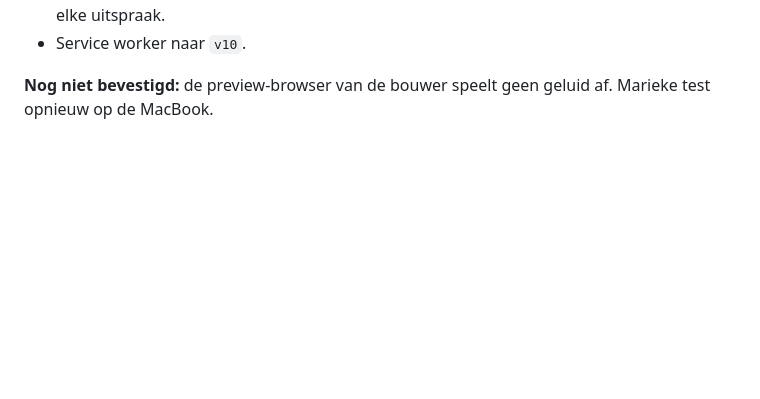
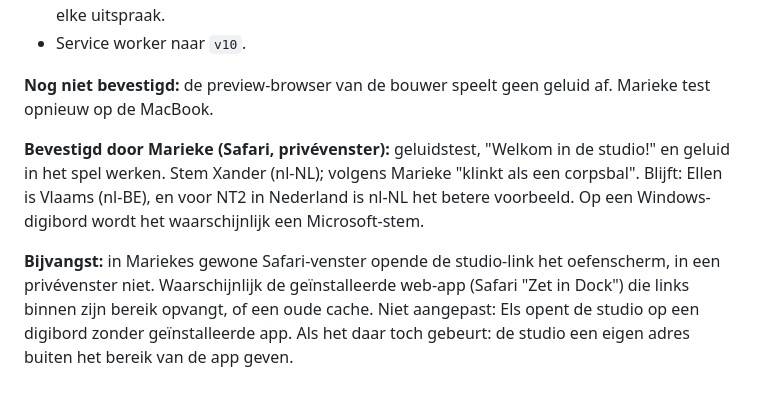
Before and after one commit to Amsfort-Engels/jeetjemineetje, a Markdown page: BOUWLOG.md, the part around the change. Rendered like a GitHub page; blank space fills up the shorter version.

Commit message:
Bouwlog: geluid in de studio werkt in Safari
Co-Authored-By: Claude Opus 5.5 <noreply@anthropic.com>

```diff
--- a/BOUWLOG.md
+++ b/BOUWLOG.md
@@ -389,3 +389,13 @@ Opgelost:
 - Service worker naar `v10`.
 
 **Nog niet bevestigd:** de preview-browser van de bouwer speelt geen geluid af. Marieke test opnieuw op de MacBook.
+
+**Bevestigd door Marieke (Safari, privévenster):** geluidstest, "Welkom in de studio!" en geluid in het spel
+werken. Stem Xander (nl-NL); volgens Marieke "klinkt als een corpsbal". Blijft: Ellen is Vlaams (nl-BE),
+en voor NT2 in Nederland is nl-NL het betere voorbeeld. Op een Windows-digibord wordt het waarschijnlijk
+een Microsoft-stem.
+
+**Bijvangst:** in Mariekes gewone Safari-venster opende de studio-link het oefenscherm, in een privévenster
+niet. Waarschijnlijk de geïnstalleerde web-app (Safari "Zet in Dock") die links binnen zijn bereik opvangt,
+of een oude cache. Niet aangepast: Els opent de studio op een digibord zonder geïnstalleerde app.
+Als het daar toch gebeurt: de studio een eigen adres buiten het bereik van de app geven.
```
